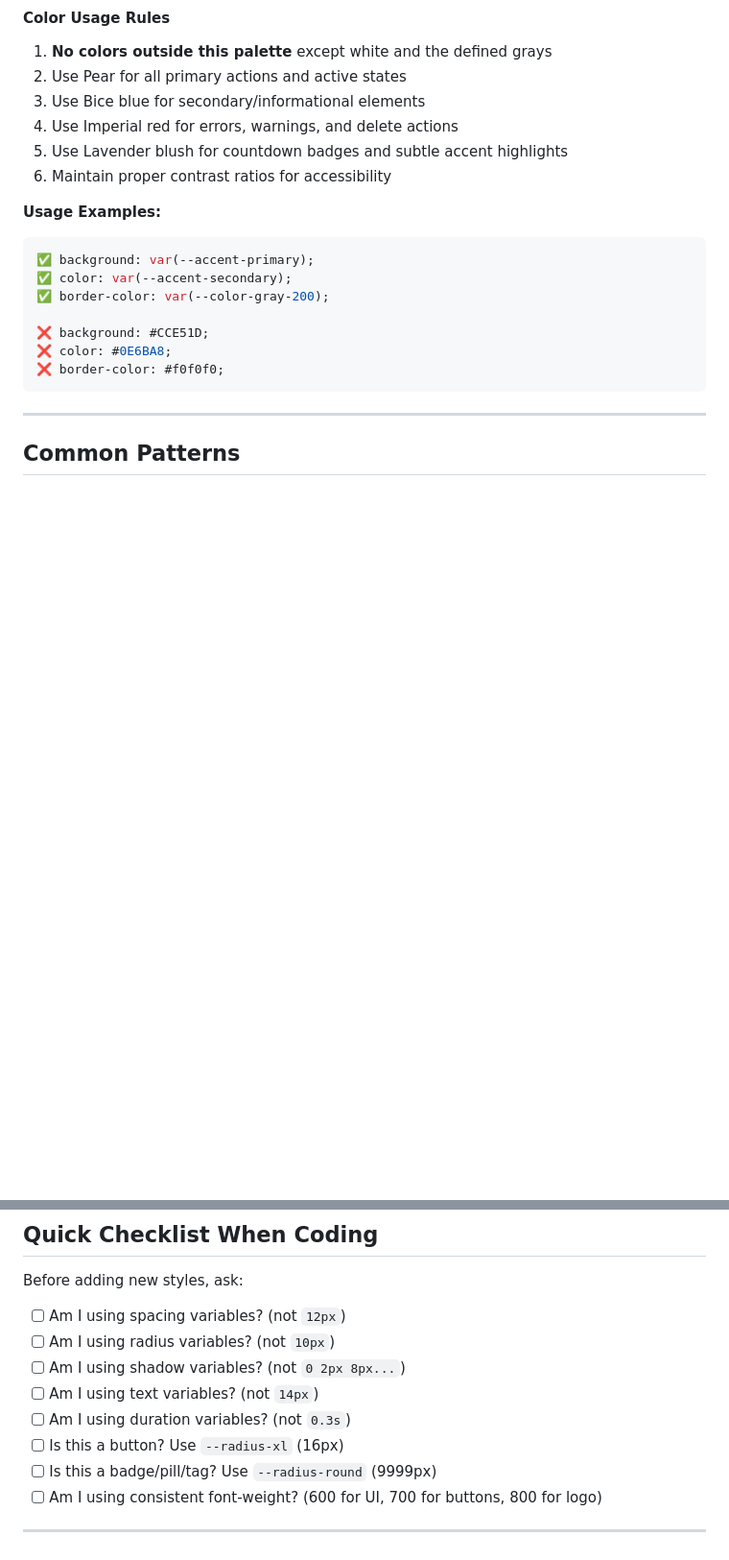
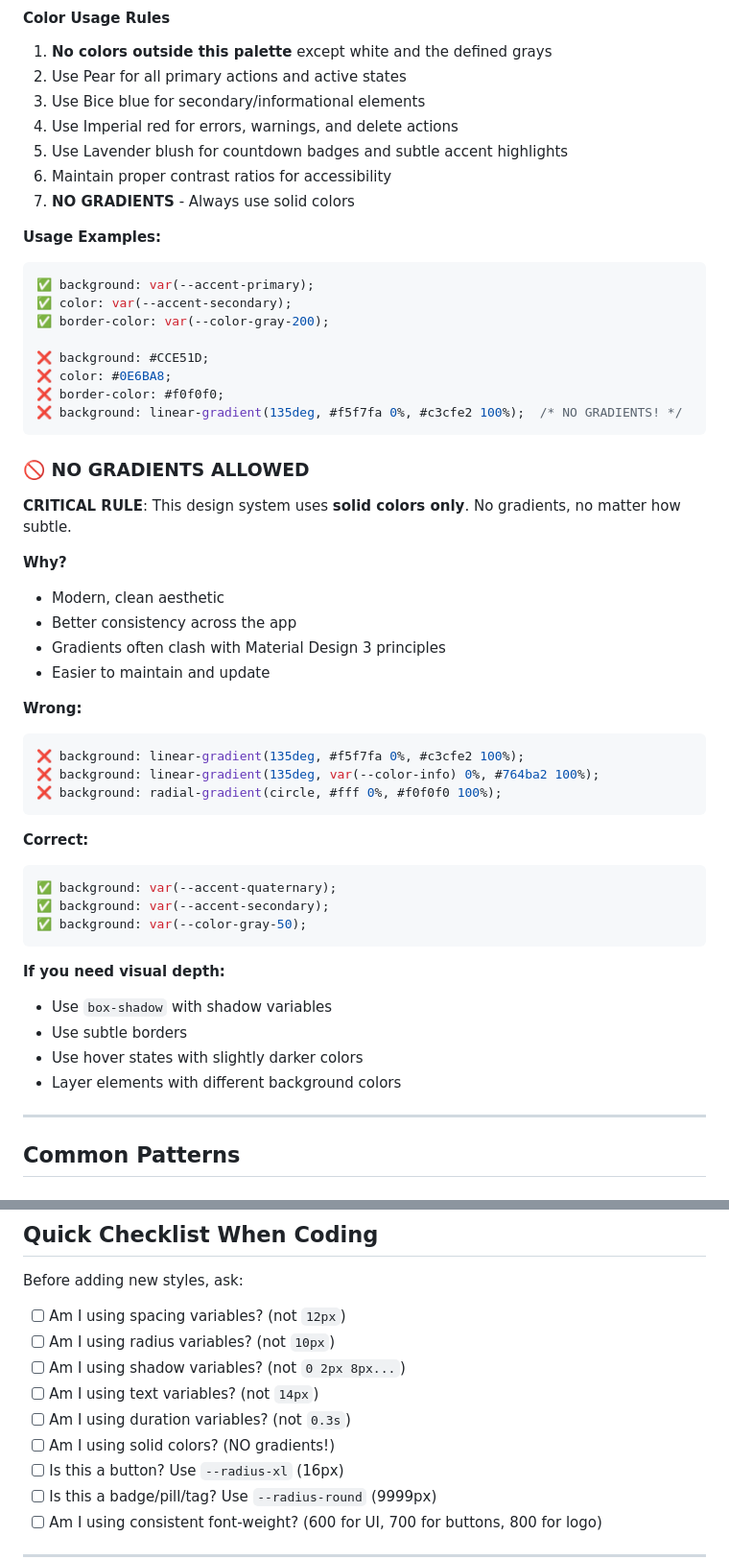
Before and after one commit to lpereztblair-hub/Qepi, a Markdown page: STYLE_GUIDE.md, 2 parts joined by grey strips. Shown: that part at 96% size. GitHub-like rendering; blank space fills up the shorter version.

````diff
--- a/STYLE_GUIDE.md
+++ b/STYLE_GUIDE.md
@@ -280,6 +280,7 @@ body {
 4. Use Imperial red for errors, warnings, and delete actions
 5. Use Lavender blush for countdown badges and subtle accent highlights
 6. Maintain proper contrast ratios for accessibility
+7. **NO GRADIENTS** - Always use solid colors
 
 **Usage Examples:**
 ```css
@@ -290,7 +291,38 @@ body {
 ❌ background: #CCE51D;
 ❌ color: #0E6BA8;
 ❌ border-color: #f0f0f0;
+❌ background: linear-gradient(135deg, #f5f7fa 0%, #c3cfe2 100%);  /* NO GRADIENTS! */
 ```
+
+### 🚫 NO GRADIENTS ALLOWED
+
+**CRITICAL RULE**: This design system uses **solid colors only**. No gradients, no matter how subtle.
+
+**Why?**
+- Modern, clean aesthetic
+- Better consistency across the app
+- Gradients often clash with Material Design 3 principles
+- Easier to maintain and update
+
+**Wrong:**
+```css
+❌ background: linear-gradient(135deg, #f5f7fa 0%, #c3cfe2 100%);
+❌ background: linear-gradient(135deg, var(--color-info) 0%, #764ba2 100%);
+❌ background: radial-gradient(circle, #fff 0%, #f0f0f0 100%);
+```
+
+**Correct:**
+```css
+✅ background: var(--accent-quaternary);
+✅ background: var(--accent-secondary);
+✅ background: var(--color-gray-50);
+```
+
+**If you need visual depth:**
+- Use `box-shadow` with shadow variables
+- Use subtle borders
+- Use hover states with slightly darker colors
+- Layer elements with different background colors
 
 ---
 
@@ -360,6 +392,7 @@ Before adding new styles, ask:
 - [ ] Am I using shadow variables? (not `0 2px 8px...`)
 - [ ] Am I using text variables? (not `14px`)
 - [ ] Am I using duration variables? (not `0.3s`)
+- [ ] Am I using solid colors? (NO gradients!)
 - [ ] Is this a button? Use `--radius-xl` (16px)
 - [ ] Is this a badge/pill/tag? Use `--radius-round` (9999px)
 - [ ] Am I using consistent font-weight? (600 for UI, 700 for buttons, 800 for logo)
````
